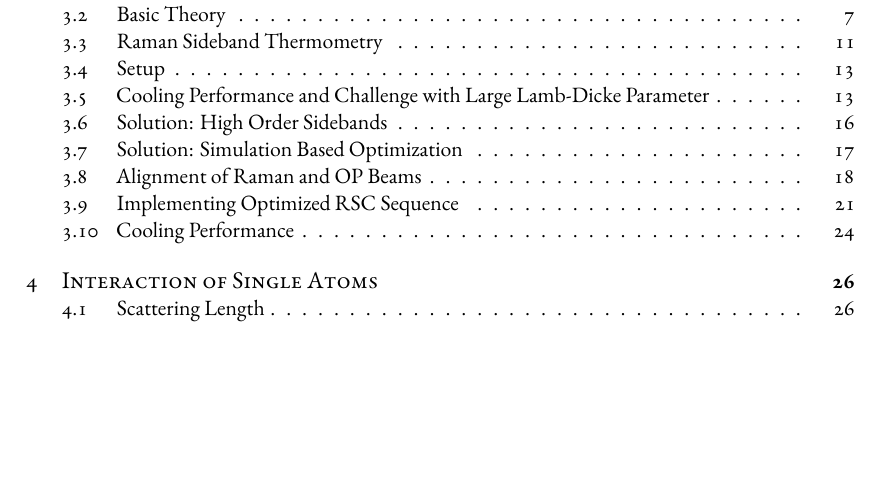
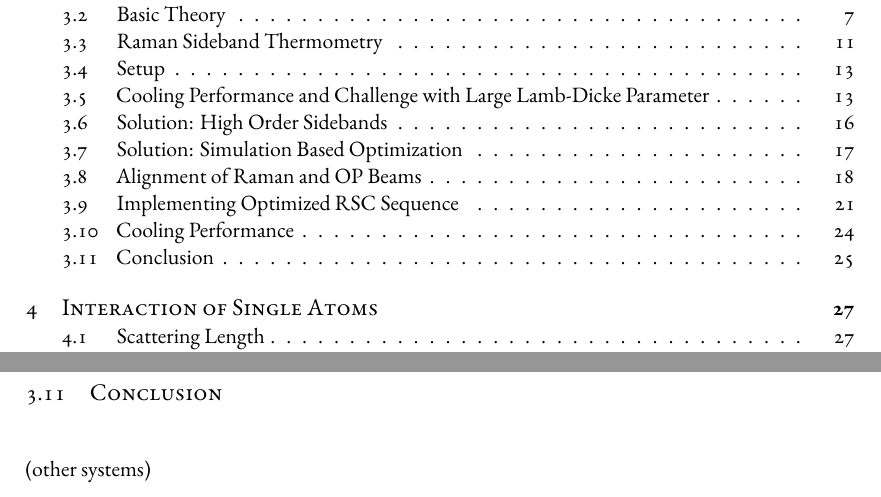
Before and after one commit to yuyichao/grad-thesis, a LaTeX thesis (dissertation.tex, which reads chapters/rsc.tex): part of page 4 of 69 before the commit and two parts of pages 4 and 32 of 70 after it, the two joined at a grey line, cut so that both start at the same text, the shorter picture padded with empty space. Compiled offline with XeLaTeX.

Commit message:
[rsc] conclusion section

```diff
--- a/chapters/rsc.tex
+++ b/chapters/rsc.tex
@@ -597,3 +597,7 @@ The full sequence including calibrated parameters can be found in appendix \ref{
     \label{fig:na-rsc-rabi-flop}}
 \end{FPfigure}
 \afterpage{\clearpage}
+
+\section{Conclusion}
+
+(other systems)
```
Also changed, not shown: dissertation.pdf.
